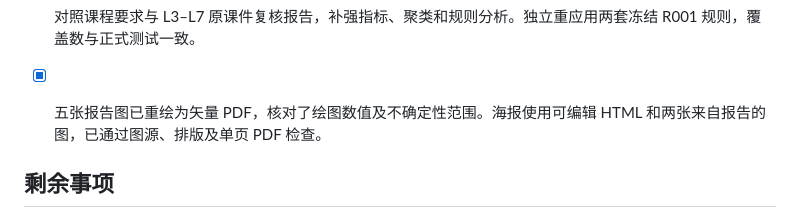
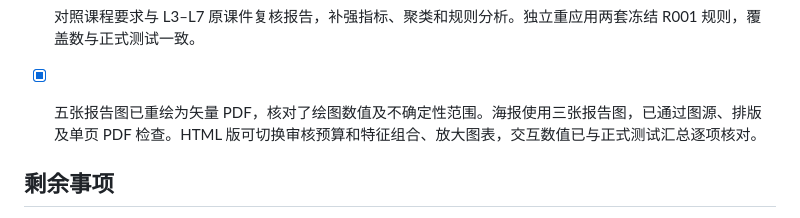
Before and after one commit to congrenhang-ship-it/AIAA3111-Group20, a Markdown page: TASKS.md, the part around the change. Drawn GitHub-style.

```diff
--- a/TASKS.md
+++ b/TASKS.md
@@ -18,7 +18,7 @@
 
 - [x] 对照课程要求与 L3–L7 原课件复核报告，补强指标、聚类和规则分析。独立重应用两套冻结 R001 规则，覆盖数与正式测试一致。
 
-- [x] 五张报告图已重绘为矢量 PDF，核对了绘图数值及不确定性范围。海报使用可编辑 HTML 和两张来自报告的图，已通过图源、排版及单页 PDF 检查。
+- [x] 五张报告图已重绘为矢量 PDF，核对了绘图数值及不确定性范围。海报使用三张报告图，已通过图源、排版及单页 PDF 检查。HTML 版可切换审核预算和特征组合、放大图表，交互数值已与正式测试汇总逐项核对。
 
 ## 剩余事项
 
```
Also changed, not shown: README.md (+1 -1 lines), poster/Poster.md (+4 -2 lines), poster/assets/stress.png (added), 4 other files.
